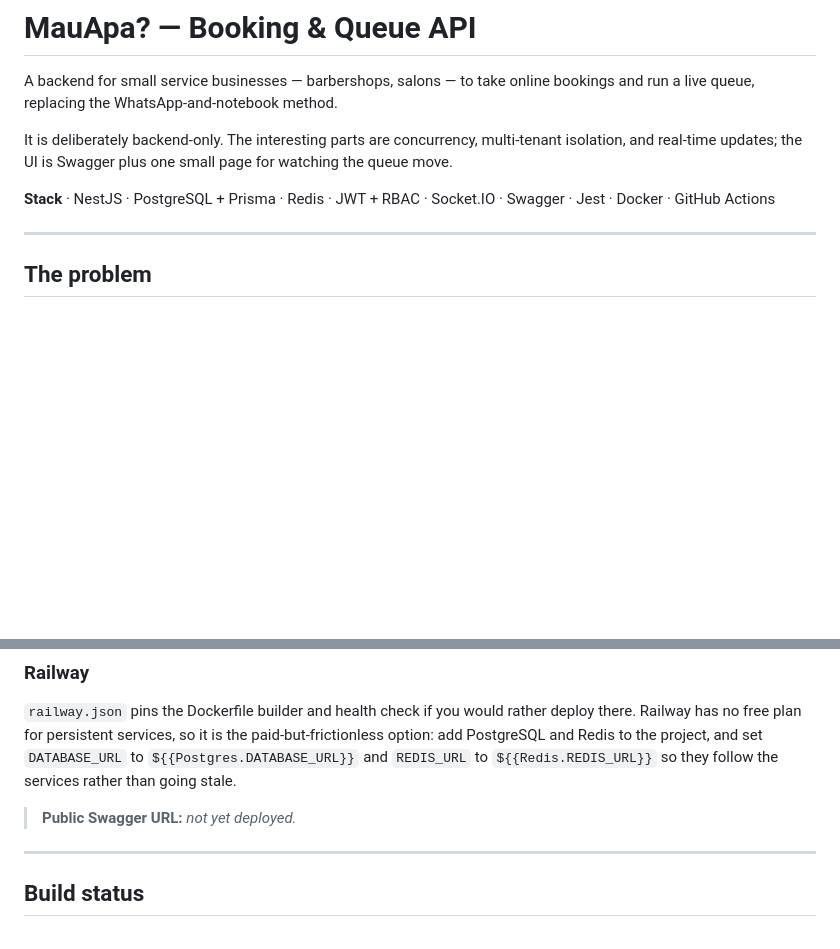
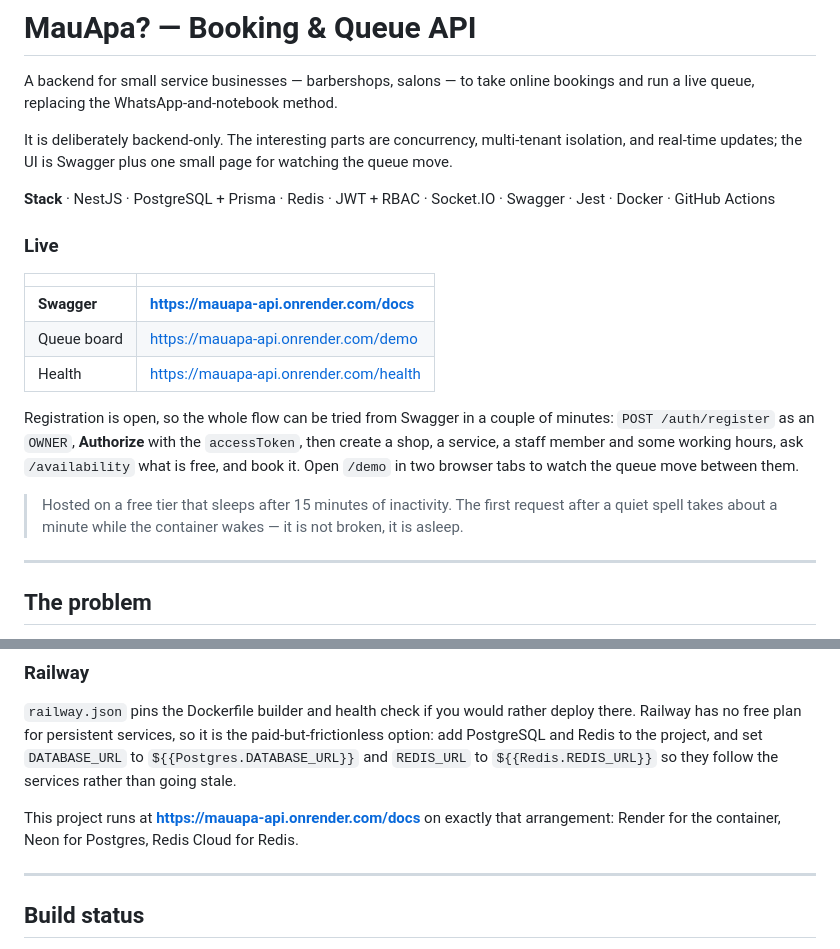
Before and after one commit to Adri178/mauapa-api, a Markdown page: README.md, 2 parts joined by grey strips. Rendered like a GitHub page; blank space fills up the shorter version.

Commit message:
It is deployed
https://mauapa-api.onrender.com/docs — Render for the container, Neon for
Postgres, Redis Cloud for Redis, all on free tiers.

Both headline guarantees were re-checked against the running deployment
rather than assumed to travel:

  tenancy   owner B against four of owner A's endpoints  ->  404 x4
  booking   two simultaneous requests for one slot       ->  201 + 409
            rows actually stored                         ->  1

So the exclusion constraint holds on Neon's Postgres, not only on the local
container and CI's.

The README leads with the URL and a two-minute walkthrough instead of demo
credentials: registration is open, and setting up a shop through Swagger
shows more than logging into someone else's. The free tier's sleep is
written down so a slow first request reads as sleep rather than breakage.

```diff
--- a/README.md
+++ b/README.md
@@ -9,6 +9,24 @@ page for watching the queue move.
 
 **Stack** · NestJS · PostgreSQL + Prisma · Redis · JWT + RBAC · Socket.IO ·
 Swagger · Jest · Docker · GitHub Actions
+
+### Live
+
+| | |
+| --- | --- |
+| **Swagger** | **https://mauapa-api.onrender.com/docs** |
+| Queue board | https://mauapa-api.onrender.com/demo |
+| Health | https://mauapa-api.onrender.com/health |
+
+Registration is open, so the whole flow can be tried from Swagger in a couple of
+minutes: `POST /auth/register` as an `OWNER`, **Authorize** with the
+`accessToken`, then create a shop, a service, a staff member and some working
+hours, ask `/availability` what is free, and book it. Open `/demo` in two
+browser tabs to watch the queue move between them.
+
+> Hosted on a free tier that sleeps after 15 minutes of inactivity. The first
+> request after a quiet spell takes about a minute while the container wakes —
+> it is not broken, it is asleep.
 
 ---
 
@@ -447,7 +465,8 @@ paid-but-frictionless option: add PostgreSQL and Redis to the project, and set
 `DATABASE_URL` to `${{Postgres.DATABASE_URL}}` and `REDIS_URL` to
 `${{Redis.REDIS_URL}}` so they follow the services rather than going stale.
 
-> **Public Swagger URL:** _not yet deployed._
+This project runs at **https://mauapa-api.onrender.com/docs** on exactly that
+arrangement: Render for the container, Neon for Postgres, Redis Cloud for Redis.
 
 ---
 
```
